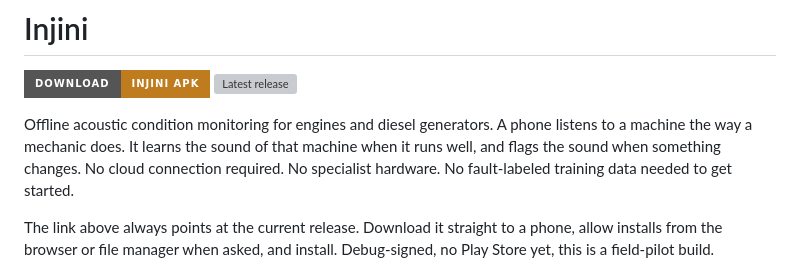
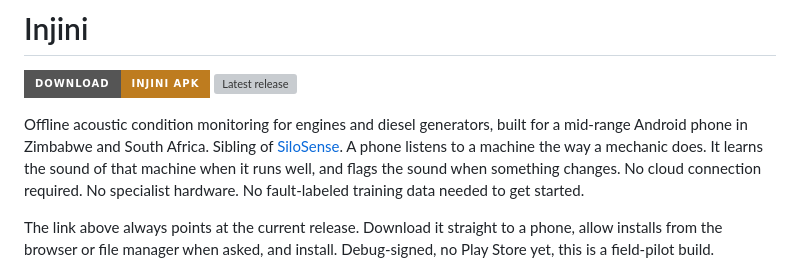
Before and after one commit to rapha18th/injini, a Markdown page: README.md, the part around the change. Drawn GitHub-style; badges without logos; grey boxes are pictures that could not be loaded.

Commit message:
Restore the Zim/SA deployment context and the SiloSense sibling link
Both were real product context, not internal noise. What actually
didn't belong in a public README was the ADR-style internal narrative
and the exact HF dataset repo name, both already gone with the
Known issues section in the previous commit.

```diff
--- a/README.md
+++ b/README.md
@@ -3,7 +3,7 @@
 [![Download the APK](https://img.shields.io/badge/download-Injini%20APK-BE7C1F?style=for-the-badge)](https://github.com/rapha18th/injini/releases/latest/download/app-debug.apk)
 [![Latest release](https://img.shields.io/github/v/release/rapha18th/injini?style=for-the-badge&label=latest&color=1B2A4A)](https://github.com/rapha18th/injini/releases/latest)
 
-Offline acoustic condition monitoring for engines and diesel generators. A phone listens to a machine the way a mechanic does. It learns the sound of that machine when it runs well, and flags the sound when something changes. No cloud connection required. No specialist hardware. No fault-labeled training data needed to get started.
+Offline acoustic condition monitoring for engines and diesel generators, built for a mid-range Android phone in Zimbabwe and South Africa. Sibling of [SiloSense](https://github.com/rapha18th/SiloSense). A phone listens to a machine the way a mechanic does. It learns the sound of that machine when it runs well, and flags the sound when something changes. No cloud connection required. No specialist hardware. No fault-labeled training data needed to get started.
 
 The link above always points at the current release. Download it straight to a phone, allow installs from the browser or file manager when asked, and install. Debug-signed, no Play Store yet, this is a field-pilot build.
 
```
